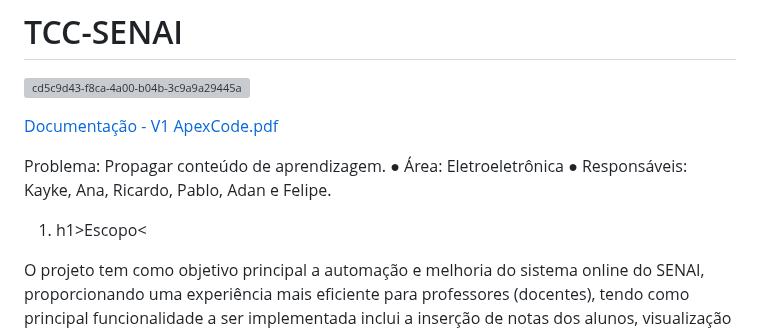
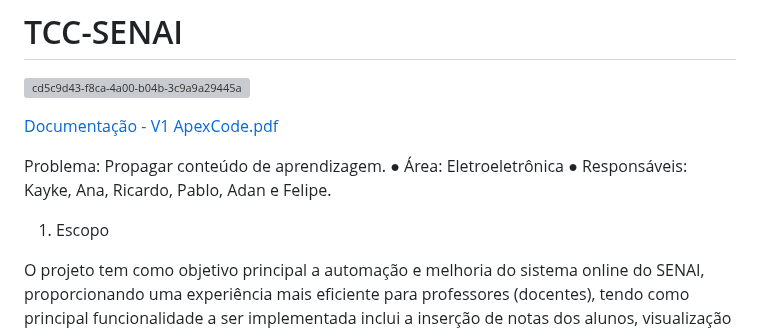
Before and after one commit to Kayke-Rodrigues/AutoNote-Services, a Markdown page: README.md, the part around one of its changes. Drawn GitHub-style; grey boxes are pictures that could not be loaded.

```diff
--- a/README.md
+++ b/README.md
@@ -7,7 +7,7 @@ Problema: Propagar conteúdo de
 aprendizagem.
 ● Área: Eletroeletrônica
 ● Responsáveis: Kayke, Ana, Ricardo, Pablo, Adan e Felipe.
-1. h1>Escopo<</h1>
+1. Escopo
 
 O projeto tem como objetivo principal a automação e melhoria do sistema online do SENAI,
 proporcionando uma experiência mais eficiente para professores (docentes), tendo como
```
Also changed, not shown: other parts of README.md (+33 -0 lines).
